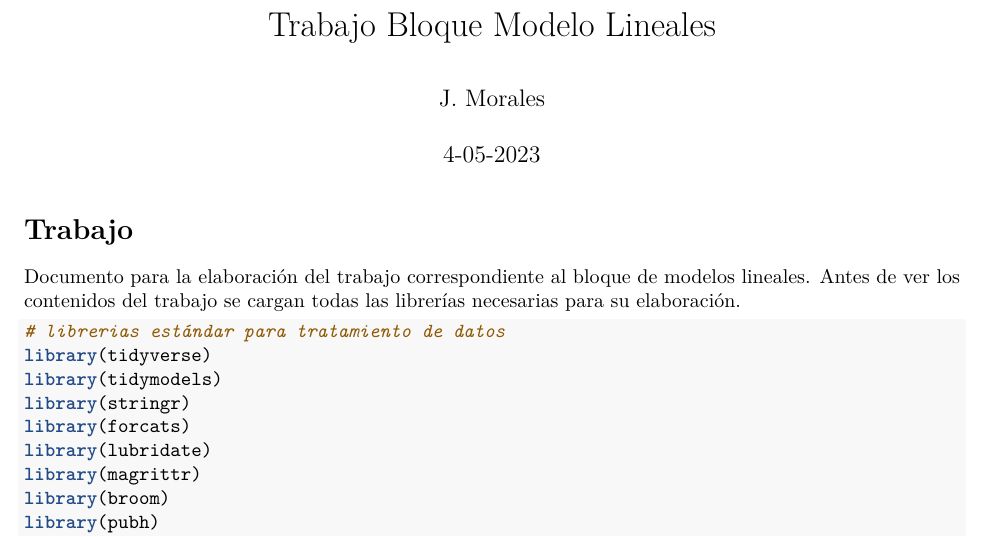
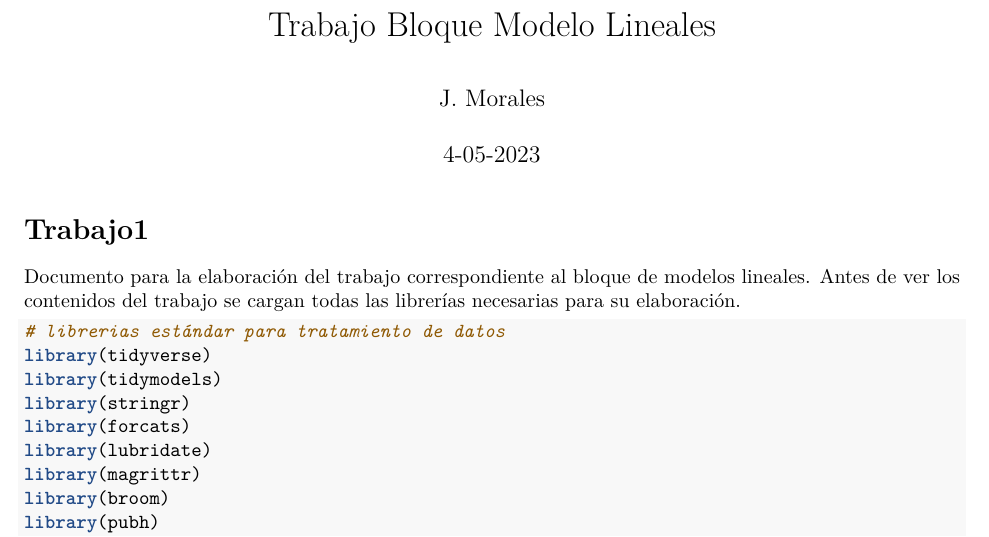
Before and after one commit to Alxsmz/Modelos, an R Markdown document (TrabajoML.Rmd): part of page 1 of 4, cut so that both start at the same text. Rendered offline with R 4.5, knitr and Pandoc, then LaTeX, with nearby package versions; some code elsewhere in the file could not run offline.

Commit message:
Update TrabajoML.Rmd

```diff
--- a/TrabajoML.Rmd
+++ b/TrabajoML.Rmd
@@ -8,7 +8,7 @@ output:
 ---
 
 ::: {style="text-align: justify"}
-# Trabajo
+# Trabajo1
 
 Documento para la elaboración del trabajo correspondiente al bloque de modelos lineales. Antes de ver los contenidos del trabajo se cargan todas las librerías necesarias para su elaboración.
 :::
```
